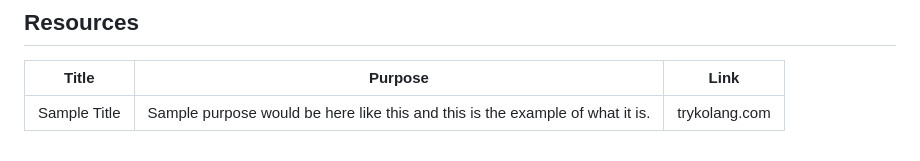
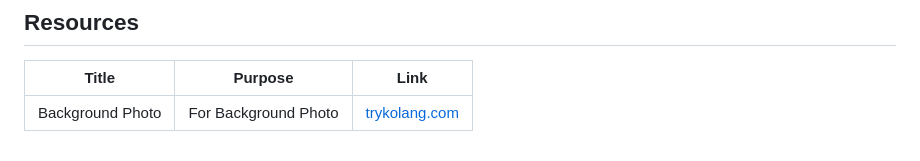
Before and after one commit to adrnandrda/WD-Seatwork4, a Markdown page: readme.md, the part around the change. Rendered like a GitHub page.

```diff
--- a/readme.md
+++ b/readme.md
@@ -120,4 +120,4 @@ WD-Seatwork4
 <!-- TODO: Add References -->
 | Title | Purpose | Link |
 |-|-|-|
-| Sample Title | Sample purpose would be here like this and this is the example of what it is. | trykolang.com |
+| Background Photo | For Background Photo | [trykolang.com](https://cdn.akamai.steamstatic.com/apps/dota2/images/dota_react//home/radiant_dire5.jpg) |
```
